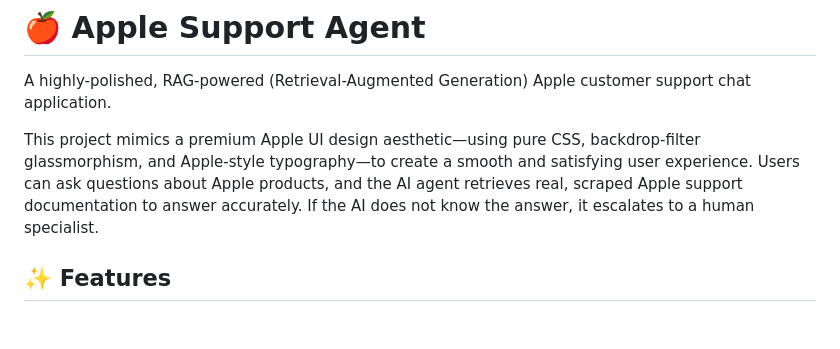
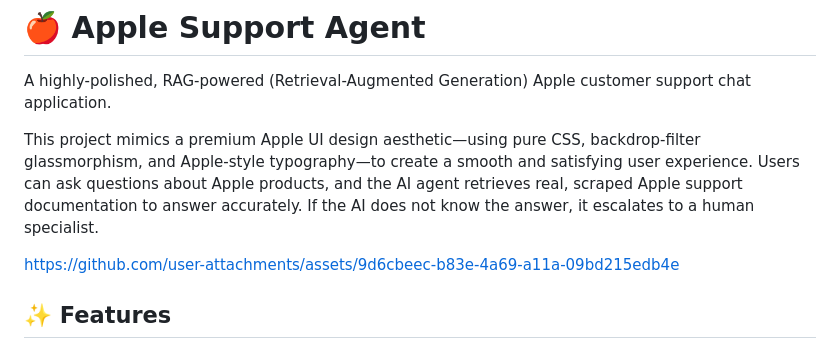
Before and after one commit to Myst-12/Apple-Support-Agent, a Markdown page: README.md, the part around the change. Rendered like a GitHub page; blank space fills up the shorter version.

```diff
--- a/README.md
+++ b/README.md
@@ -12,6 +12,10 @@ pinned: false
 A highly-polished, RAG-powered (Retrieval-Augmented Generation) Apple customer support chat application.
 
 This project mimics a premium Apple UI design aesthetic—using pure CSS, backdrop-filter glassmorphism, and Apple-style typography—to create a smooth and satisfying user experience. Users can ask questions about Apple products, and the AI agent retrieves real, scraped Apple support documentation to answer accurately. If the AI does not know the answer, it escalates to a human specialist.
+
+
+https://github.com/user-attachments/assets/9d6cbeec-b83e-4a69-a11a-09bd215edb4e
+
 
 ## ✨ Features
 - **Premium Apple Aesthetic:** Clean UI with pure white backgrounds, Apple's exact blue (`#0071e3`), and smooth micro-animations.
```
